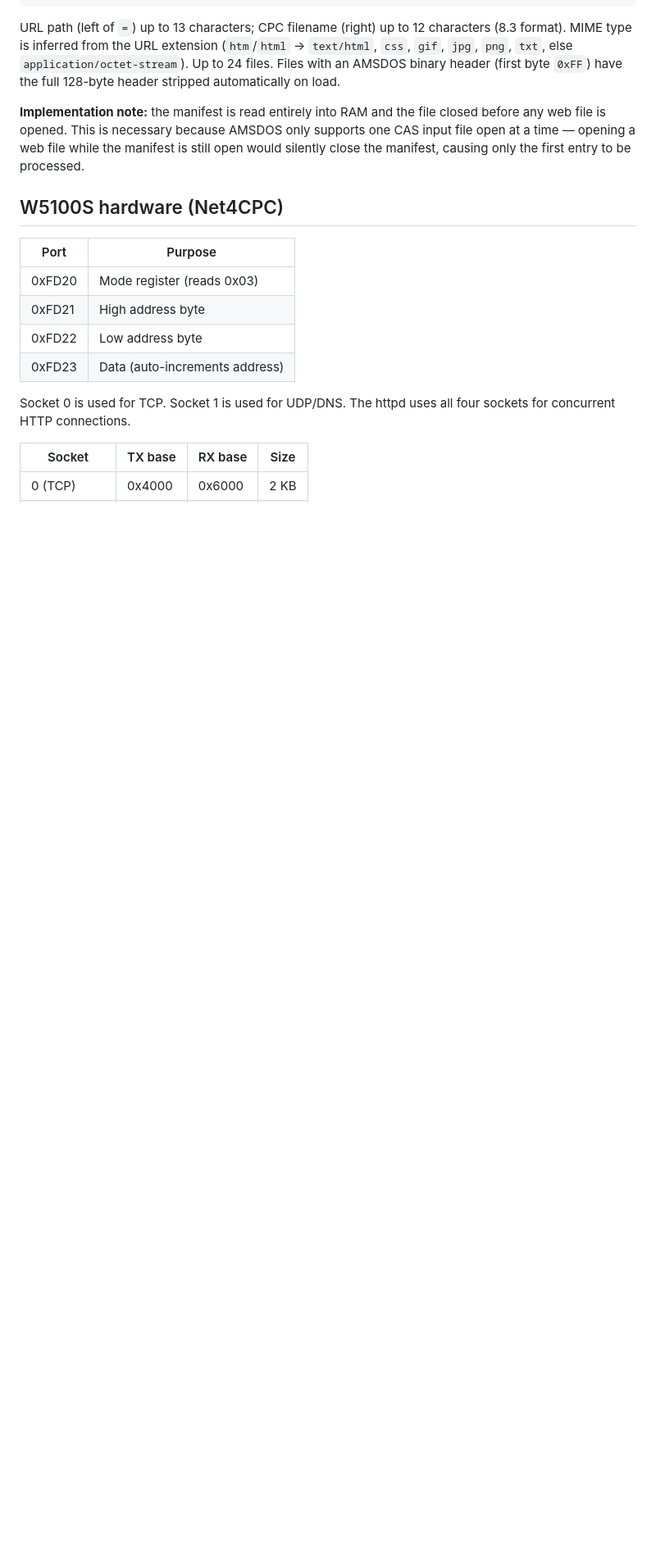
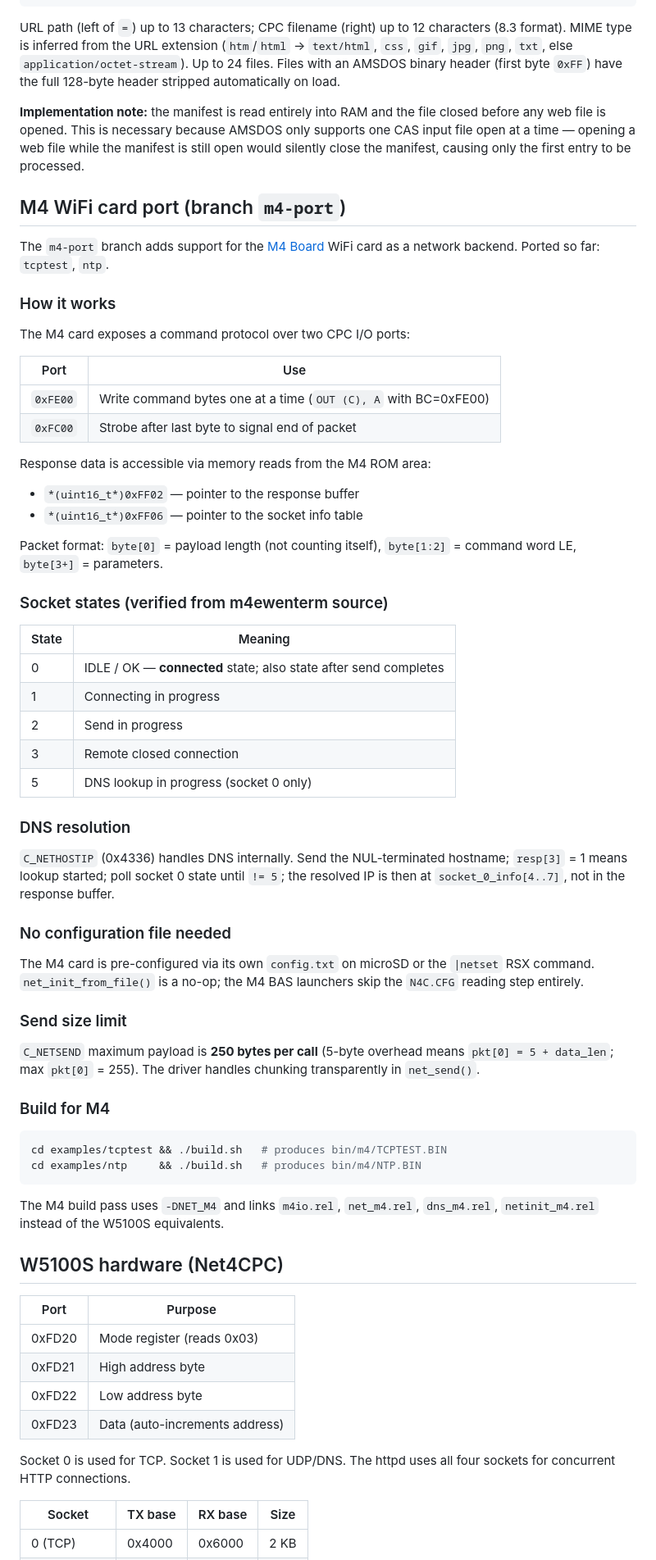
Before and after one commit to salvogendut/cpc-sdcc, a Markdown page: README.md, the part around one of its changes. Shown at 82% size. Rendered like a GitHub page; blank space fills up the shorter version.

````diff
--- a/README.md
+++ b/README.md
@@ -354,6 +367,65 @@ supports one CAS input file open at a time — opening a web file while the
 manifest is still open would silently close the manifest, causing only the
 first entry to be processed.
 
+## M4 WiFi card port (branch `m4-port`)
+
+The `m4-port` branch adds support for the [M4 Board](https://github.com/M4Duke/)
+WiFi card as a network backend.  Ported so far: `tcptest`, `ntp`.
+
+### How it works
+
+The M4 card exposes a command protocol over two CPC I/O ports:
+
+| Port | Use |
+|---|---|
+| `0xFE00` | Write command bytes one at a time (`OUT (C), A` with BC=0xFE00) |
+| `0xFC00` | Strobe after last byte to signal end of packet |
+
+Response data is accessible via memory reads from the M4 ROM area:
+- `*(uint16_t*)0xFF02` — pointer to the response buffer
+- `*(uint16_t*)0xFF06` — pointer to the socket info table
+
+Packet format: `byte[0]` = payload length (not counting itself), `byte[1:2]` = command word LE, `byte[3+]` = parameters.
+
+### Socket states (verified from m4ewenterm source)
+
+| State | Meaning |
+|---|---|
+| 0 | IDLE / OK — **connected** state; also state after send completes |
+| 1 | Connecting in progress |
+| 2 | Send in progress |
+| 3 | Remote closed connection |
+| 5 | DNS lookup in progress (socket 0 only) |
+
+### DNS resolution
+
+`C_NETHOSTIP` (0x4336) handles DNS internally.  Send the NUL-terminated
+hostname; `resp[3]` = 1 means lookup started; poll socket 0 state until
+`!= 5`; the resolved IP is then at `socket_0_info[4..7]`, not in the
+response buffer.
+
+### No configuration file needed
+
+The M4 card is pre-configured via its own `config.txt` on microSD or the
+`|netset` RSX command.  `net_init_from_file()` is a no-op; the M4 BAS
+launchers skip the `N4C.CFG` reading step entirely.
+
+### Send size limit
+
+`C_NETSEND` maximum payload is **250 bytes per call** (5-byte overhead means
+`pkt[0] = 5 + data_len`; max `pkt[0]` = 255).  The driver handles chunking
+transparently in `net_send()`.
+
+### Build for M4
+
+```bash
+cd examples/tcptest && ./build.sh   # produces bin/m4/TCPTEST.BIN
+cd examples/ntp     && ./build.sh   # produces bin/m4/NTP.BIN
+```
+
+The M4 build pass uses `-DNET_M4` and links `m4io.rel`, `net_m4.rel`,
+`dns_m4.rel`, `netinit_m4.rel` instead of the W5100S equivalents.
+
 ## W5100S hardware (Net4CPC)
 
 | Port   | Purpose                        |
````
Also changed, not shown: other parts of README.md (+31 -18 lines).
